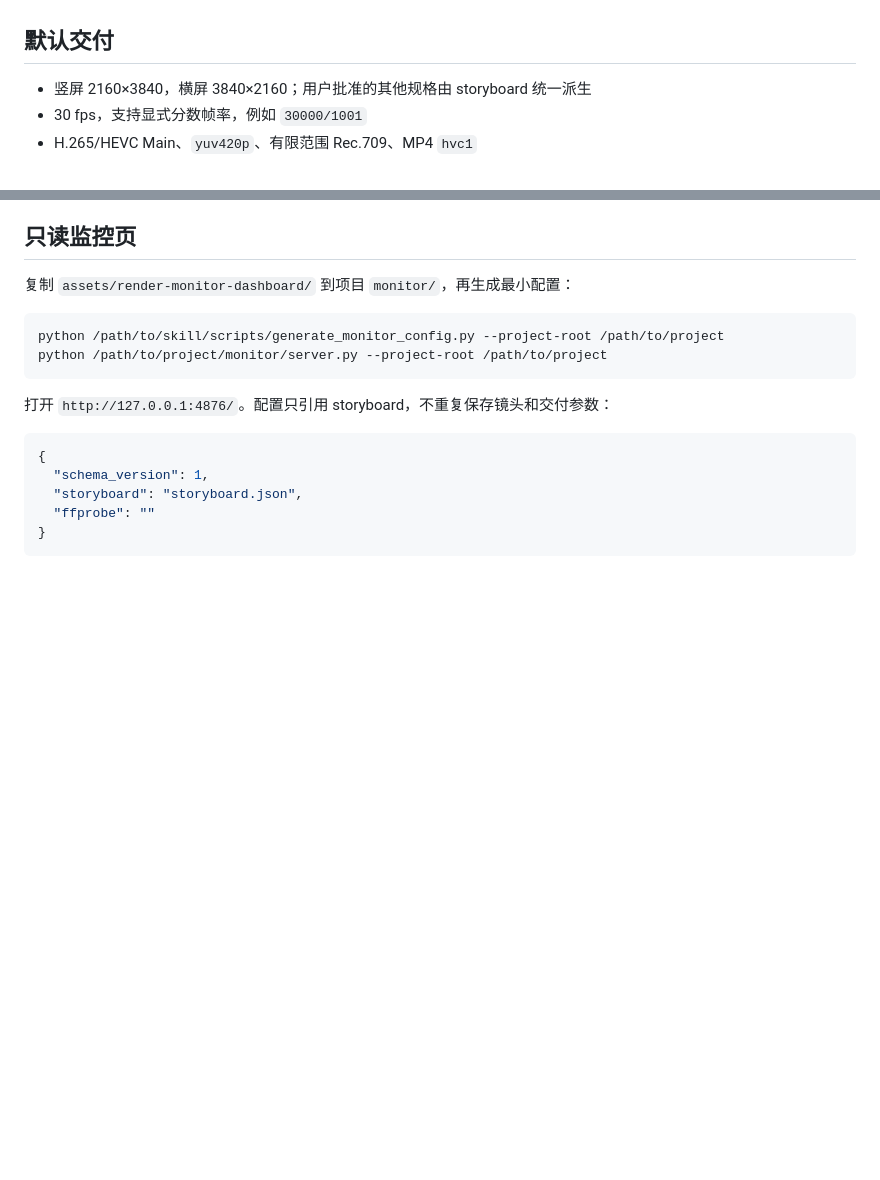
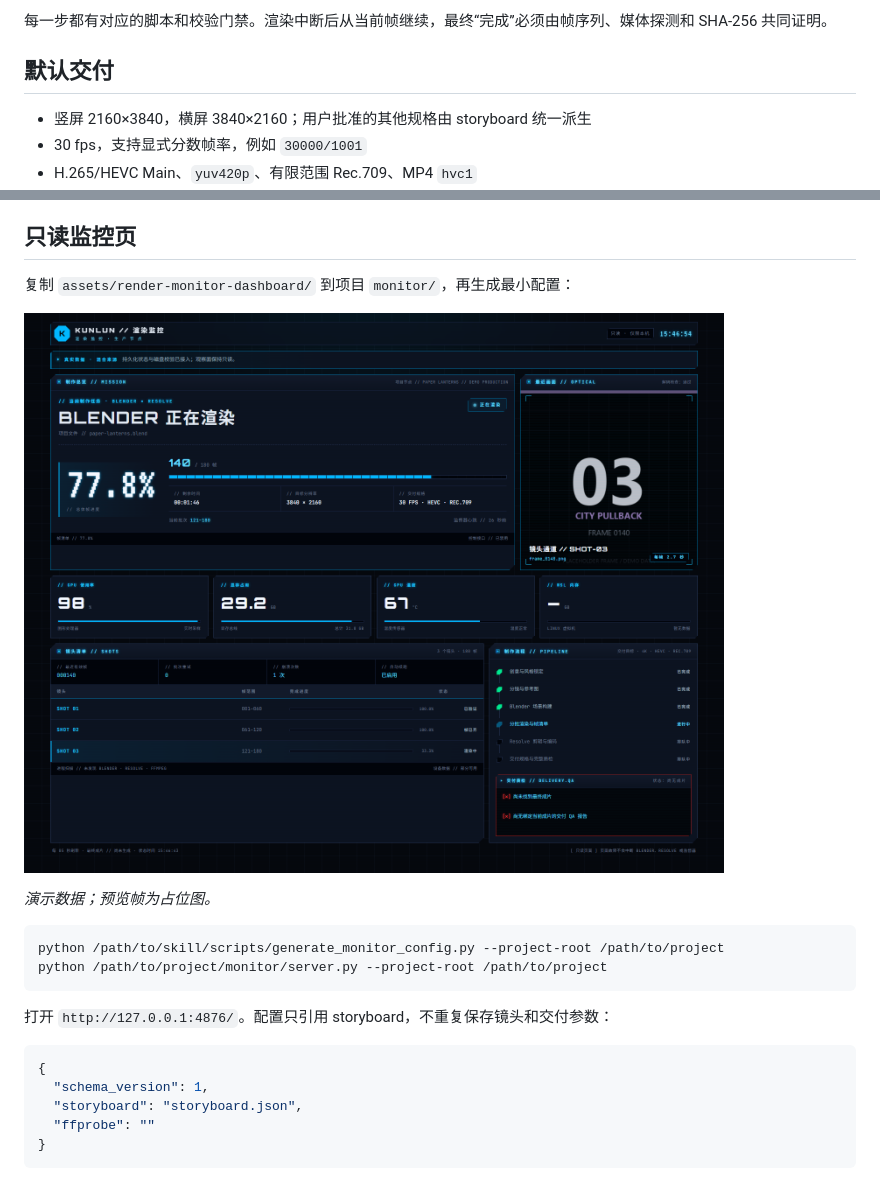
Before and after one commit to yoruuuchan/create-blender-story-video, a Markdown page: README.md, 2 parts joined by grey strips. Drawn GitHub-style; pictures changed too: docs/images/render-monitor-demo.png (added); blank space fills up the shorter version.

Commit message:
docs: add production pipeline diagrams and monitor preview
Add a compact TOC, a pipeline flowchart, a frame-contract diagram, and a
captioned screenshot of the read-only monitor using demo data.

````diff
--- a/README.md
+++ b/README.md
@@ -6,3 +23,4 @@ An Agent Skill for creating or resuming a Blender film with schema-backed produc
+每一步都有对应的脚本和校验门禁。渲染中断后从当前帧继续，最终“完成”必须由帧序列、媒体探测和 SHA-256 共同证明。
 
 ## 默认交付
 
@@ -182,6 +210,10 @@ python /path/to/skill/scripts/validate_project.py --project-root /path/to/projec
 ## 只读监控页
 
 复制 `assets/render-monitor-dashboard/` 到项目 `monitor/`，再生成最小配置：
+
+![只读监控页：总体进度、最近帧预览、逐镜头状态、生产管线与交付 QA](docs/images/render-monitor-demo.png)
+
+*演示数据；预览帧为占位图。*
 
 ```bash
 python /path/to/skill/scripts/generate_monitor_config.py --project-root /path/to/project
````
Also changed, not shown: other parts of README.md (+27 -0 lines).
